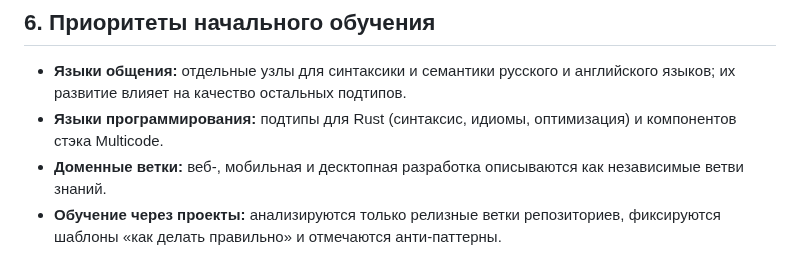
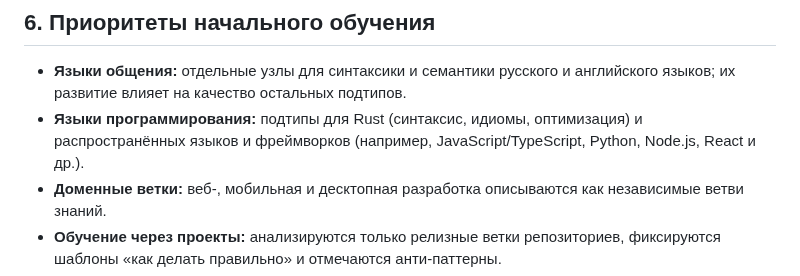
Before and after one commit to redvampir/Multicode_V3, a Markdown page: docs/neira/analysis-nodes.md, the part around the change. Drawn GitHub-style.

Commit message:
docs: clarify programming languages list

```diff
--- a/docs/neira/analysis-nodes.md
+++ b/docs/neira/analysis-nodes.md
@@ -681,7 +681,7 @@ fn review_template(template: NodeTemplate) -> AnalysisNode {
 
 ## 6. Приоритеты начального обучения
 - **Языки общения:** отдельные узлы для синтаксики и семантики русского и английского языков; их развитие влияет на качество остальных подтипов.
-- **Языки программирования:** подтипы для Rust (синтаксис, идиомы, оптимизация) и компонентов стэка Multicode.
+- **Языки программирования:** подтипы для Rust (синтаксис, идиомы, оптимизация) и распространённых языков и фреймворков (например, JavaScript/TypeScript, Python, Node.js, React и др.).
 - **Доменные ветки:** веб‑, мобильная и десктопная разработка описываются как независимые ветви знаний.
 - **Обучение через проекты:** анализируются только релизные ветки репозиториев, фиксируются шаблоны «как делать правильно» и отмечаются анти‑паттерны.
 - **Commit-by-commit исследование:** история изменений изучается пошагово, чтобы понять логику развития кода. Процесс включает:
```
